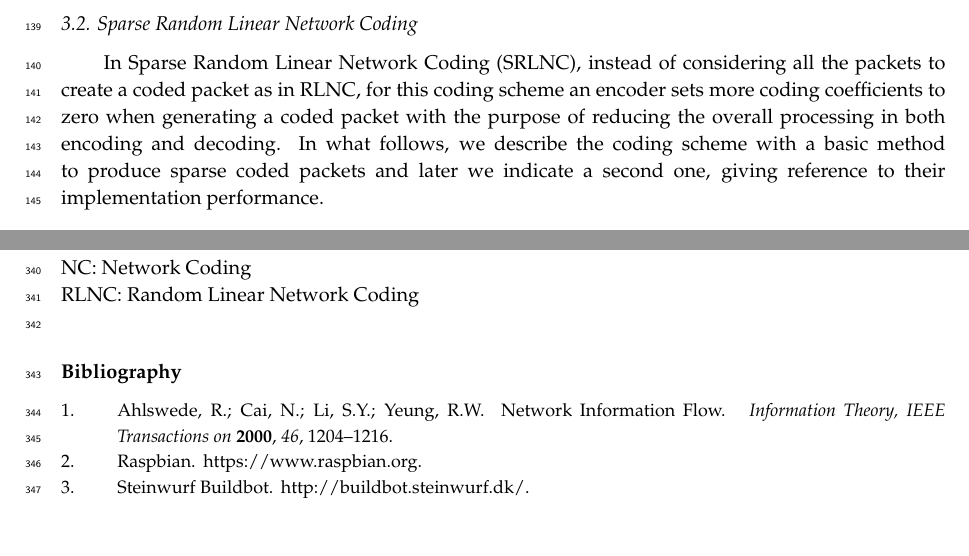
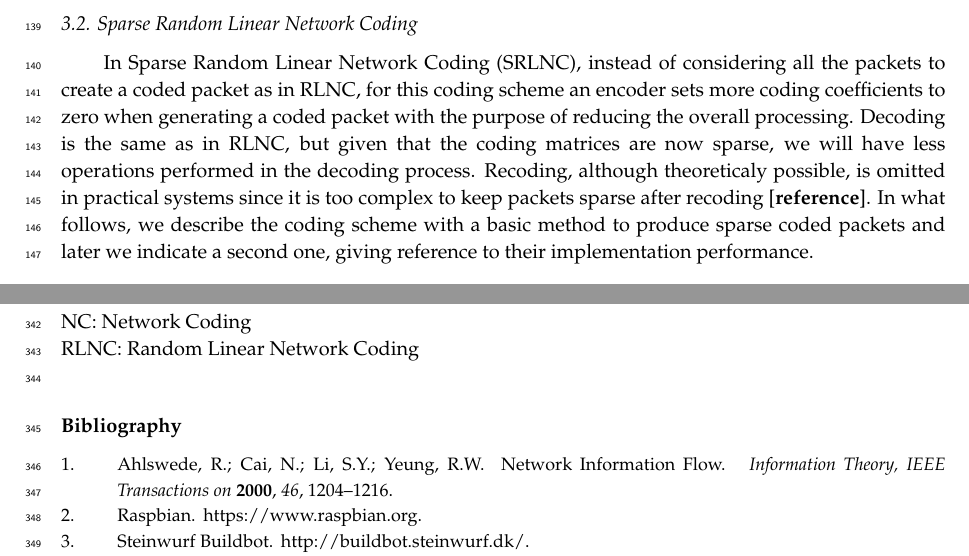
Before and after one commit to nestorjhernandezm/raspi-journal-part-2-coding-schemes, a LaTeX paper (raspi_journal.tex, which reads schemes.tex): two parts of pages 6 and 12 of 13, joined at a grey line, cut so that both start at the same text, the shorter picture padded with empty space. Compiled offline with pdfLaTeX.

Commit message:
Minor changes in SRLNC theory

```diff
--- a/schemes.tex
+++ b/schemes.tex
@@ -182,9 +182,13 @@ be able to decode the data as mentioned before in Section \ref{sssec:decoding}.
 In \ac{SRLNC}, instead of considering all the packets to create a coded
 packet as in \ac{RLNC}, for this coding scheme an encoder sets more
 coding coefficients to zero when generating a coded packet with the purpose
-of reducing the overall processing in both encoding and decoding. In what
-follows, we describe the coding scheme with a basic method to produce sparse
-coded packets and later we indicate a second one, giving reference to their
+of reducing the overall processing. Decoding is the same as in \ac{RLNC}, but
+given that the coding matrices are now sparse, we will have less operations
+performed in the decoding process. Recoding, although theoreticaly possible,
+is omitted in practical systems since it is too complex to keep packets sparse
+after recoding [\textbf{reference}]. In what follows, we
+describe the coding scheme with a basic method to produce sparse coded
+packets and later we indicate a second one, giving reference to their
 implementation performance.
 
 \subsubsection{Method 1: Fixing the Coding Density}
```
